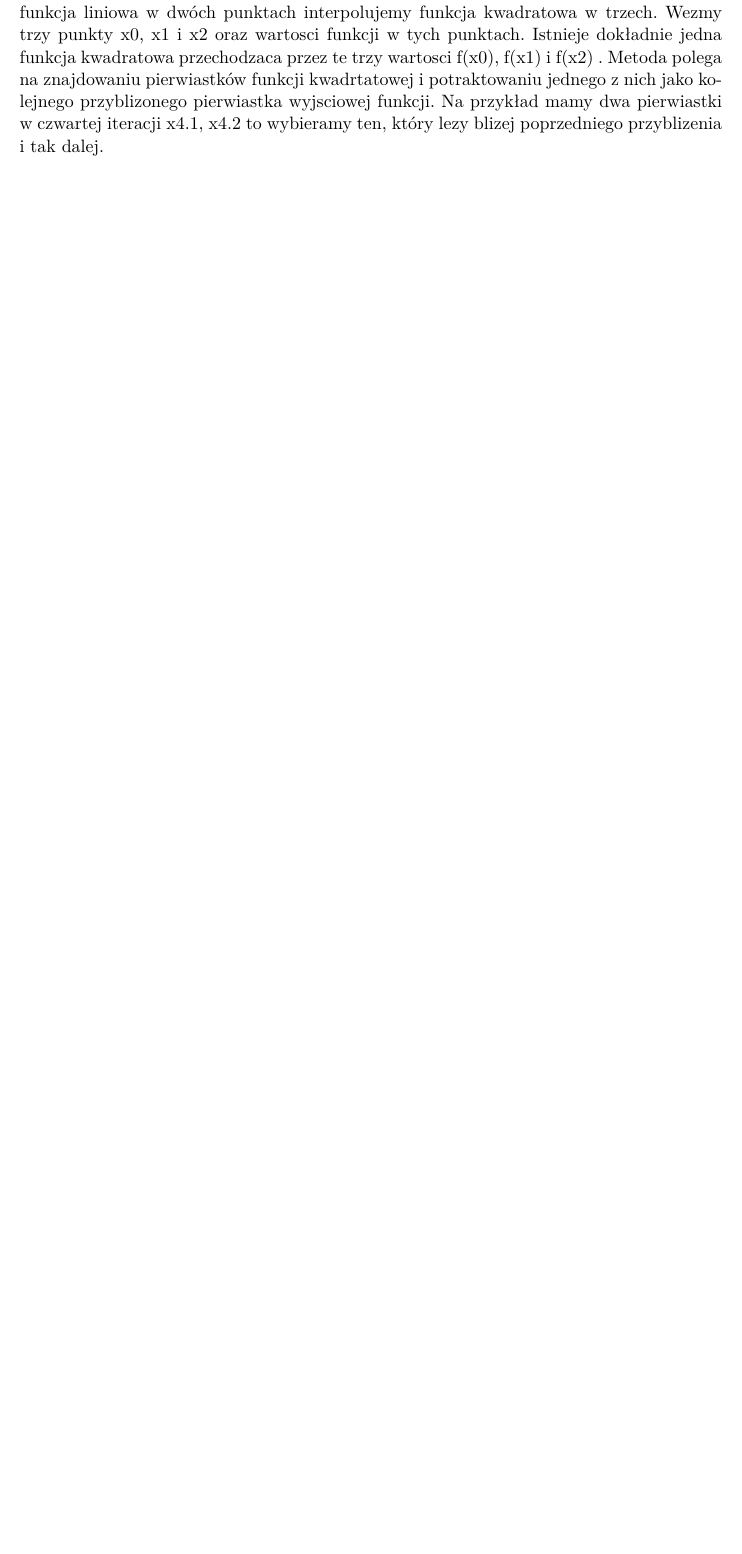
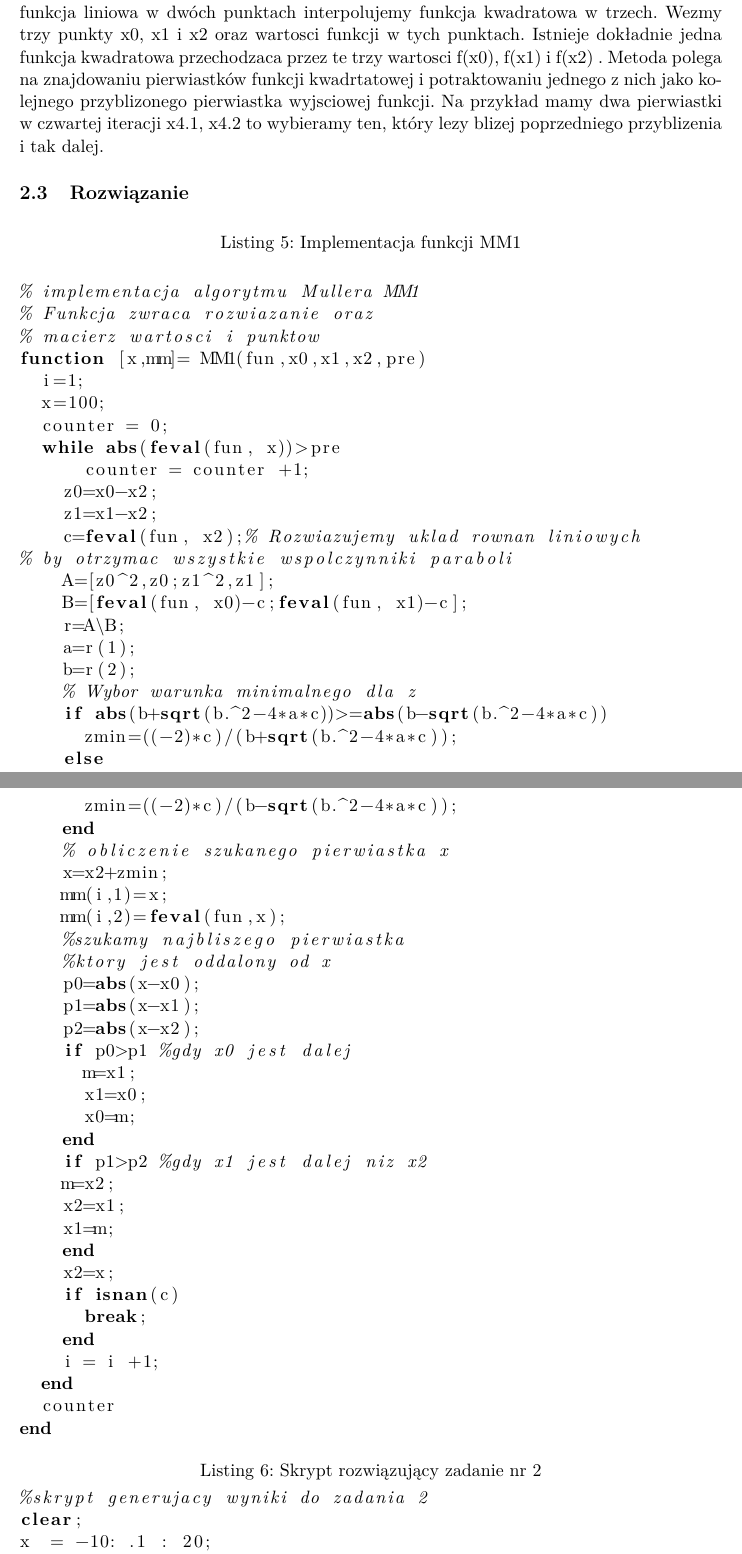
Before and after one commit to mdziedzi/MNUM, a LaTeX document (project-3/dokumentacja.tex): part of page 13 of 13 before the commit and two parts of pages 13 and 14 of 16 after it, the two joined at a grey line, cut so that both start at the same text, the shorter picture padded with empty space. Compiled offline with pdfLaTeX.

Commit message:
Almost done

```diff
--- a/project-3/dokumentacja.tex
+++ b/project-3/dokumentacja.tex
@@ -1,4 +1,4 @@
-\documentclass[11pt, oneside]{article}   	% use "amsart" instead of "article" for AMSLaTeX format
+\documentclass[polish, 11pt, oneside]{article}   	% use "amsart" instead of "article" for AMSLaTeX format
 \usepackage{geometry}                		% See geometry.pdf to learn the layout options. There are lots.
 \geometry{letterpaper}                   		% ... or a4paper or a5paper or ...
 %\geometry{landscape}                		% Activate for rotated page geometry
@@ -15,16 +23,23 @@
 \usepackage{lmodern}
 \selectlanguage{polish}
 
-
 \lstset{language=Matlab}
 
 %SetFonts
 
 %SetFonts
 
+\usepackage[polish]{babel}
+\usepackage[utf8]{inputenc}
+\usepackage[T1]{fontenc}
+
 \title{MNUM-PROJEKT, zadanie 3.17}
 \author{Marcin Dziedzic}
 %\date{}							% Activate to display a given date or no date
+
+\usepackage[polish]{babel}
+\usepackage[utf8]{inputenc}
+\usepackage[T1]{fontenc}
 
 \begin{document}
 \maketitle{}
@@ -504,3 +519,66 @@ pierwiastka wyjsciowej funkcji. Na przykład mamy dwa pierwiastki w czwartej
 iteracji x4.1, x4.2 to wybieramy ten, który lezy blizej poprzedniego przyblizenia
 i tak dalej.
 
+\subsection{Rozwiązanie}
+
+\begin{lstlisting}[caption=Implementacja funkcji MM1]
+
+% implementacja algorytmu Mullera MM1
+% Funkcja zwraca rozwiazanie oraz
+% macierz wartosci i punktow
+function [x,mm]= MM1(fun,x0,x1,x2,pre)
+  i=1;
+  x=100;
+  counter = 0;
+  while abs(feval(fun, x))>pre
+      counter = counter +1;
+    z0=x0-x2;
+    z1=x1-x2;
+    c=feval(fun, x2);% Rozwiazujemy uklad rownan liniowych
+% by otrzymac wszystkie wspolczynniki paraboli
+    A=[z0^2,z0;z1^2,z1];
+    B=[feval(fun, x0)-c;feval(fun, x1)-c];
+    r=A\B;
+    a=r(1);
+    b=r(2);
+    % Wybor warunka minimalnego dla z
+    if abs(b+sqrt(b.^2-4*a*c))>=abs(b-sqrt(b.^2-4*a*c))
+      zmin=((-2)*c)/(b+sqrt(b.^2-4*a*c));
+    else
+      zmin=((-2)*c)/(b-sqrt(b.^2-4*a*c));
+    end
+    % obliczenie szukanego pierwiastka x
+    x=x2+zmin;
+    mm(i,1)=x;
+    mm(i,2)=feval(fun,x);
+    %szukamy najbliszego pierwiastka
+    %ktory jest oddalony od x
+    p0=abs(x-x0);
+    p1=abs(x-x1);
+    p2=abs(x-x2);
+    if p0>p1 %gdy x0 jest dalej
+      m=x1;
+      x1=x0;
+      x0=m;
+    end
+    if p1>p2 %gdy x1 jest dalej niz x2
+    m=x2;
+    x2=x1;
+    x1=m;
+    end
+    x2=x;
+    if isnan(c)
+      break;
+    end
+    i = i +1;
+  end
+  counter
+end
+
+\end{lstlisting}
+
+\begin{lstlisting}[caption=Skrypt rozwiązujący zadanie nr 2]
+%skrypt generujacy wyniki do zadania 2
+clear;
+x  = -10: .1 : 20;
+plot(x, md_fun_2(x))
```
Also changed, not shown: project-3/dokumentacja.pdf, project-3/dokumentacja.tex (63 more changed lines), 8 other files.
